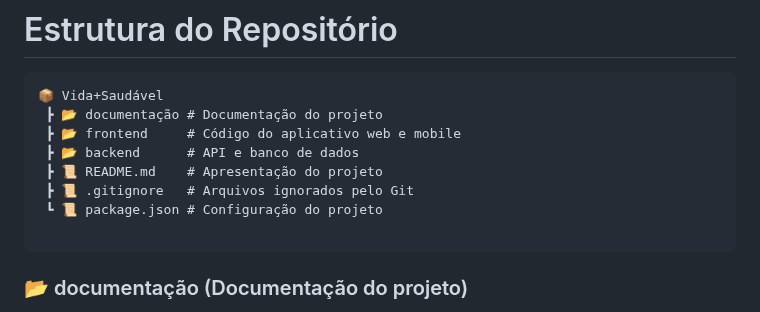
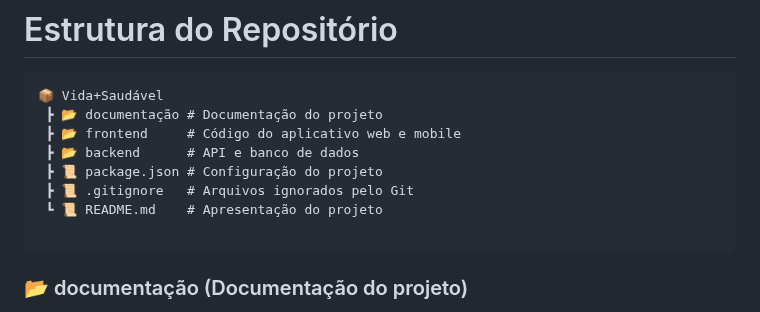
Before and after one commit to DanuziaRA/Projeto-Integrador---Aplicativo-Vida-Saudavel, a Markdown page: README.md, the part around the change. Rendered like a GitHub page.

````diff
--- a/README.md
+++ b/README.md
@@ -15,9 +15,9 @@ Este é o projeto final da segunda etapa do Trabalho de Conclusão de Trimestre
  ┣ 📂 documentação # Documentação do projeto
  ┣ 📂 frontend     # Código do aplicativo web e mobile
  ┣ 📂 backend      # API e banco de dados
- ┣ 📜 README.md    # Apresentação do projeto
+ ┣ 📜 package.json # Configuração do projeto
  ┣ 📜 .gitignore   # Arquivos ignorados pelo Git
- ┗ 📜 package.json # Configuração do projeto
+ ┗ 📜 README.md    # Apresentação do projeto
 
 ```
 ### 📂 documentação (Documentação do projeto)
````
